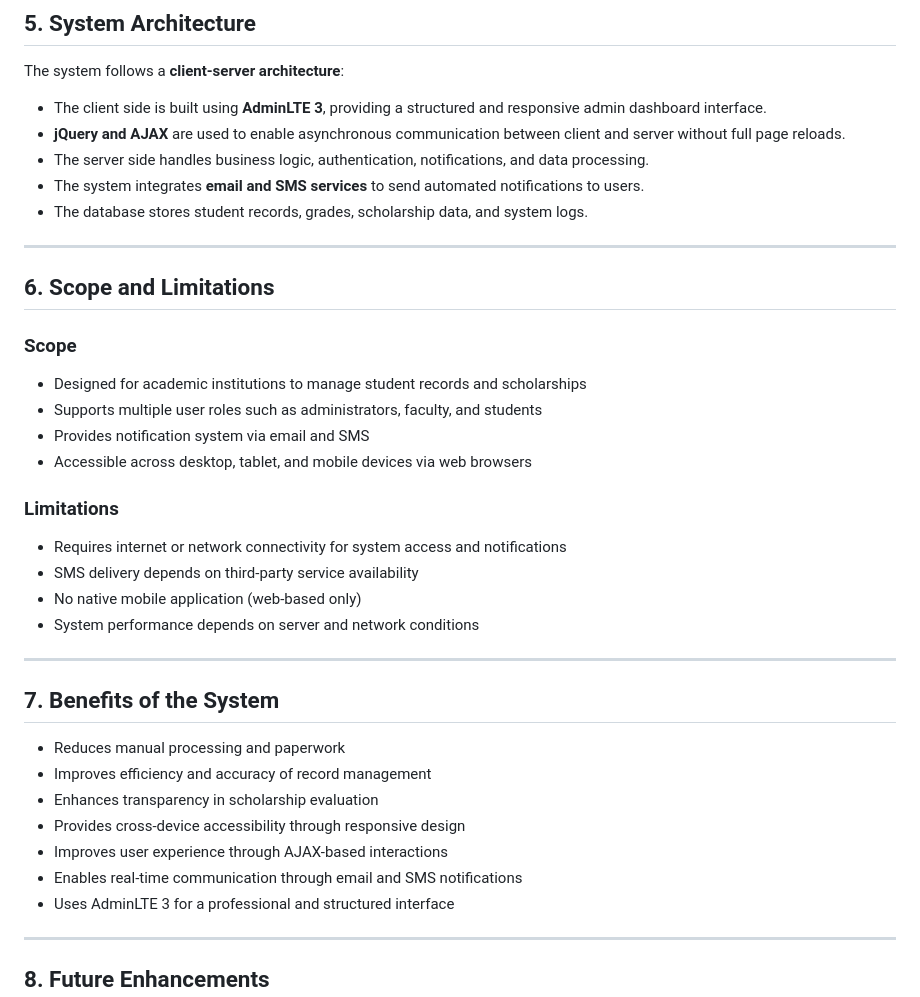
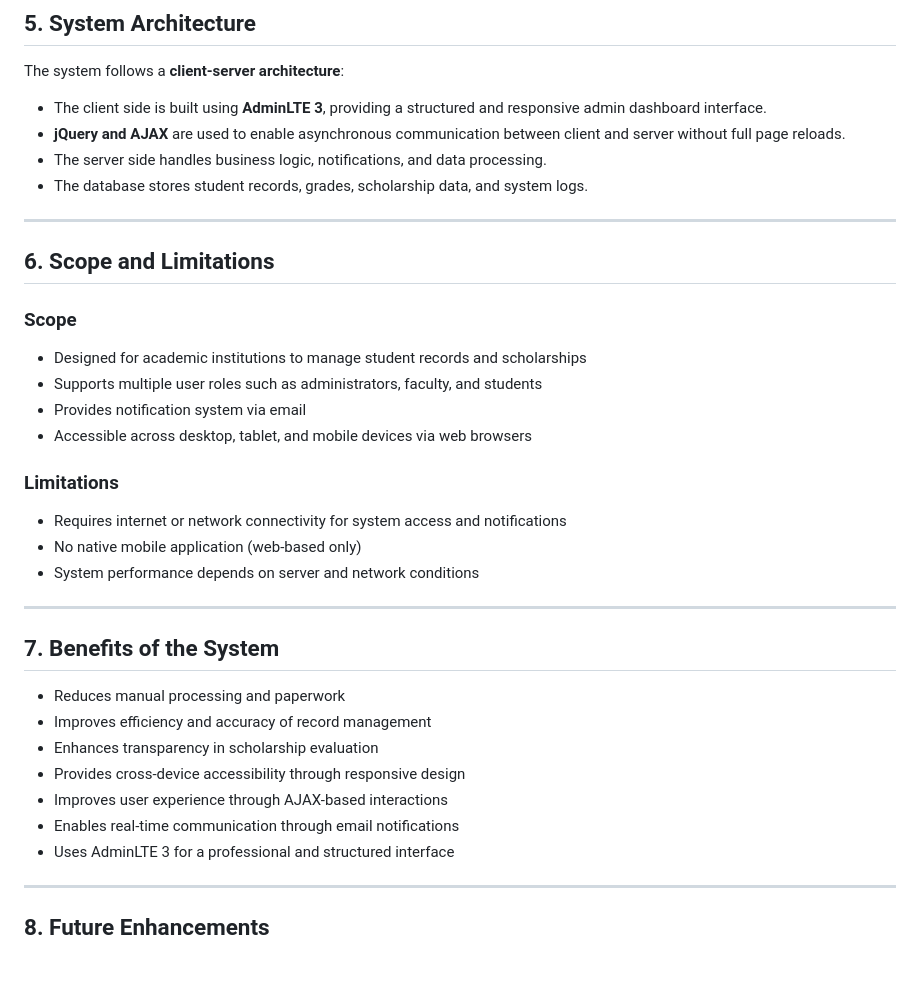
Before and after one commit to jldems-dev/Student-Academic-Records-Scholarship-System, a Markdown page: README.md, the part around the change. Drawn GitHub-style; blank space fills up the shorter version.

```diff
--- a/README.md
+++ b/README.md
@@ -66,8 +66,7 @@ The system follows a **client-server architecture**:
 
 - The client side is built using **AdminLTE 3**, providing a structured and responsive admin dashboard interface.
 - **jQuery and AJAX** are used to enable asynchronous communication between client and server without full page reloads.
-- The server side handles business logic, authentication, notifications, and data processing.
-- The system integrates **email and SMS services** to send automated notifications to users.
+- The server side handles business logic, notifications, and data processing.
 - The database stores student records, grades, scholarship data, and system logs.
 
 ---
@@ -77,12 +76,11 @@ The system follows a **client-server architecture**:
 ### Scope
 - Designed for academic institutions to manage student records and scholarships
 - Supports multiple user roles such as administrators, faculty, and students
-- Provides notification system via email and SMS
+- Provides notification system via email
 - Accessible across desktop, tablet, and mobile devices via web browsers
 
 ### Limitations
 - Requires internet or network connectivity for system access and notifications
-- SMS delivery depends on third-party service availability
 - No native mobile application (web-based only)
 - System performance depends on server and network conditions
 
@@ -95,7 +93,7 @@ The system follows a **client-server architecture**:
 - Enhances transparency in scholarship evaluation
 - Provides cross-device accessibility through responsive design
 - Improves user experience through AJAX-based interactions
-- Enables real-time communication through email and SMS notifications
+- Enables real-time communication through email notifications
 - Uses AdminLTE 3 for a professional and structured interface
 
 ---
```
